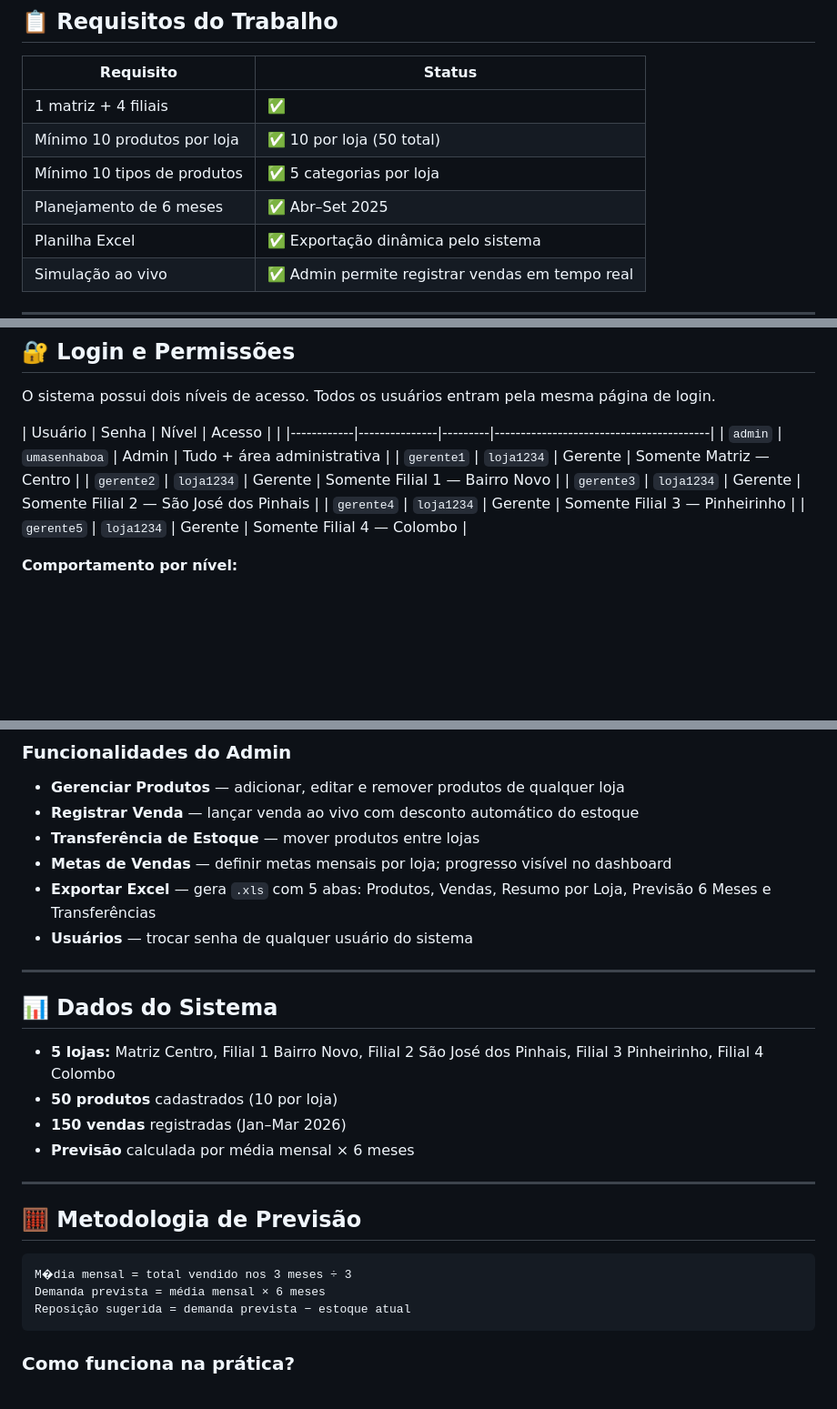
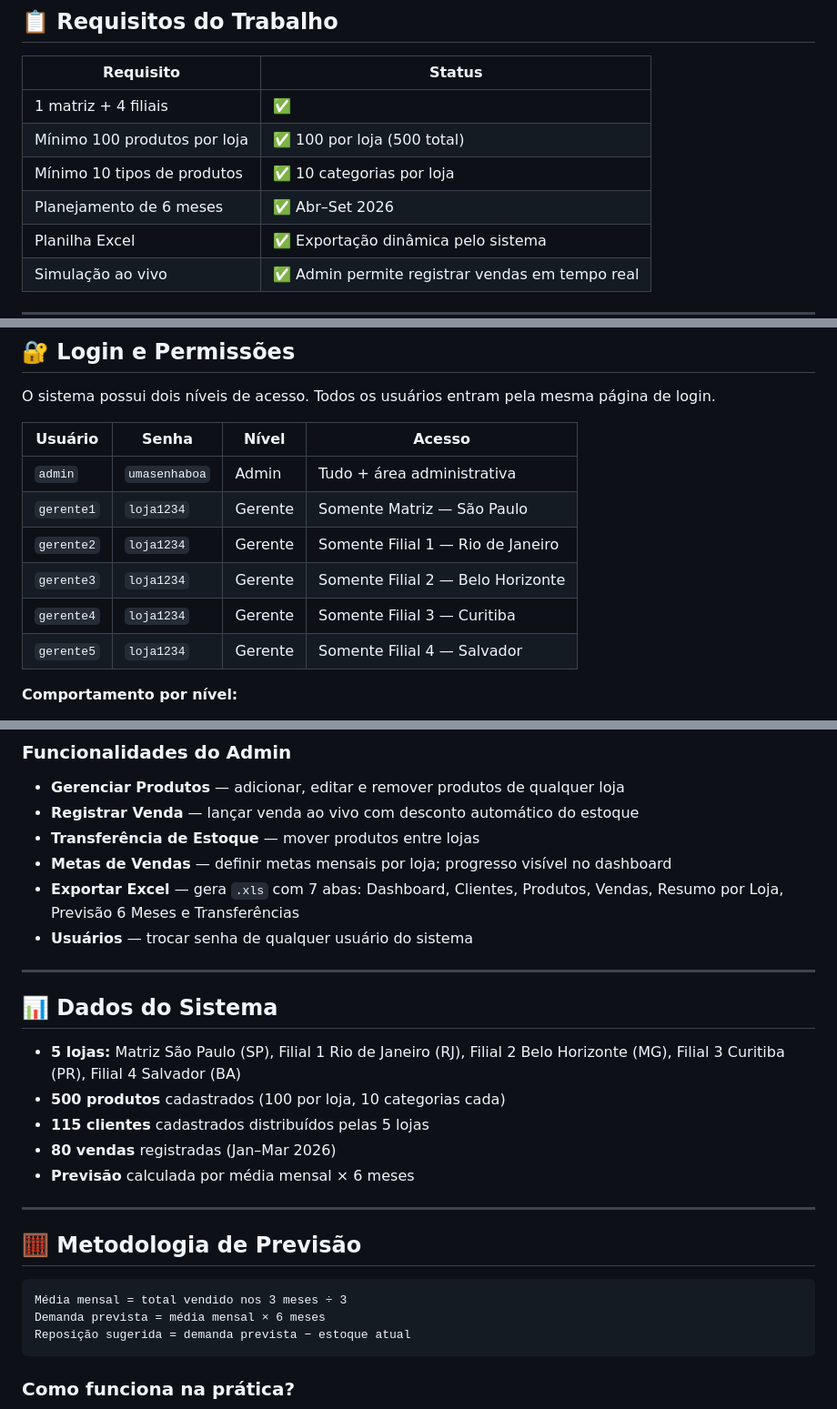
Before and after one commit to Wilson-Cecchi/Moto-Stock, a Markdown page: README.md, 3 parts joined by grey strips. Shown at 91% size. Drawn GitHub-style; blank space fills up the shorter version.

Commit message:
readme atualizado

````diff
--- a/README.md
+++ b/README.md
@@ -19,9 +19,9 @@ Sistema web de apoio à decisão para previsão de demanda e gestão de estoque
 | Requisito | Status |
 |-----------|--------|
 | 1 matriz + 4 filiais | ✅ |
-| Mínimo 10 produtos por loja | ✅ 10 por loja (50 total) |
-| Mínimo 10 tipos de produtos | ✅ 5 categorias por loja |
-| Planejamento de 6 meses | ✅ Abr–Set 2025 |
+| Mínimo 100 produtos por loja | ✅ 100 por loja (500 total) |
+| Mínimo 10 tipos de produtos | ✅ 10 categorias por loja |
+| Planejamento de 6 meses | ✅ Abr–Set 2026 |
 | Planilha Excel | ✅ Exportação dinâmica pelo sistema |
 | Simulação ao vivo | ✅ Admin permite registrar vendas em tempo real |
 
@@ -122,14 +124,14 @@ http://localhost/motostock/login.php
 
 O sistema possui dois níveis de acesso. Todos os usuários entram pela mesma página de login.
 
-| Usuário    | Senha | Nível | Acesso  |                                         |
-|------------|---------------|---------|-----------------------------------------|
-| `admin`    | `umasenhaboa` | Admin   | Tudo + área administrativa              |
-| `gerente1` | `loja1234`    | Gerente | Somente Matriz — Centro                 |
-| `gerente2` | `loja1234`    | Gerente | Somente Filial 1 — Bairro Novo          |
-| `gerente3` | `loja1234`    | Gerente | Somente Filial 2 — São José dos Pinhais |
-| `gerente4` | `loja1234`    | Gerente | Somente Filial 3 — Pinheirinho          |
-| `gerente5` | `loja1234`    | Gerente | Somente Filial 4 — Colombo              |
+| Usuário    | Senha         | Nível   | Acesso                                    |
+|------------|---------------|---------|-------------------------------------------|
+| `admin`    | `umasenhaboa` | Admin   | Tudo + área administrativa                |
+| `gerente1` | `loja1234`    | Gerente | Somente Matriz — São Paulo                |
+| `gerente2` | `loja1234`    | Gerente | Somente Filial 1 — Rio de Janeiro         |
+| `gerente3` | `loja1234`    | Gerente | Somente Filial 2 — Belo Horizonte         |
+| `gerente4` | `loja1234`    | Gerente | Somente Filial 3 — Curitiba               |
+| `gerente5` | `loja1234`    | Gerente | Somente Filial 4 — Salvador               |
 
 **Comportamento por nível:**
 - **Admin** — vê dados de todas as lojas, acessa a área administrativa, edita metas
@@ -142,16 +144,17 @@ As senhas são armazenadas com hash **bcrypt** na tabela `usuarios` — nunca em
 - **Registrar Venda** — lançar venda ao vivo com desconto automático do estoque
 - **Transferência de Estoque** — mover produtos entre lojas
 - **Metas de Vendas** — definir metas mensais por loja; progresso visível no dashboard
-- **Exportar Excel** — gera `.xls` com 5 abas: Produtos, Vendas, Resumo por Loja, Previsão 6 Meses e Transferências
+- **Exportar Excel** — gera `.xls` com 7 abas: Dashboard, Clientes, Produtos, Vendas, Resumo por Loja, Previsão 6 Meses e Transferências
 - **Usuários** — trocar senha de qualquer usuário do sistema
 
 ---
 
 ## 📊 Dados do Sistema
 
-- **5 lojas:** Matriz Centro, Filial 1 Bairro Novo, Filial 2 São José dos Pinhais, Filial 3 Pinheirinho, Filial 4 Colombo
-- **50 produtos** cadastrados (10 por loja)
-- **150 vendas** registradas (Jan–Mar 2026)
+- **5 lojas:** Matriz São Paulo (SP), Filial 1 Rio de Janeiro (RJ), Filial 2 Belo Horizonte (MG), Filial 3 Curitiba (PR), Filial 4 Salvador (BA)
+- **500 produtos** cadastrados (100 por loja, 10 categorias cada)
+- **115 clientes** cadastrados distribuídos pelas 5 lojas
+- **80 vendas** registradas (Jan–Mar 2026)
 - **Previsão** calculada por média mensal × 6 meses
 
 ---
@@ -159,7 +162,7 @@ As senhas são armazenadas com hash **bcrypt** na tabela `usuarios` — nunca em
 ## 🧮 Metodologia de Previsão
 
 ```
-M�dia mensal = total vendido nos 3 meses ÷ 3
+Média mensal = total vendido nos 3 meses ÷ 3
 Demanda prevista = média mensal × 6 meses
 Reposição sugerida = demanda prevista − estoque atual
 ```
````
Also changed, not shown: other parts of README.md (+4 -2 lines).
